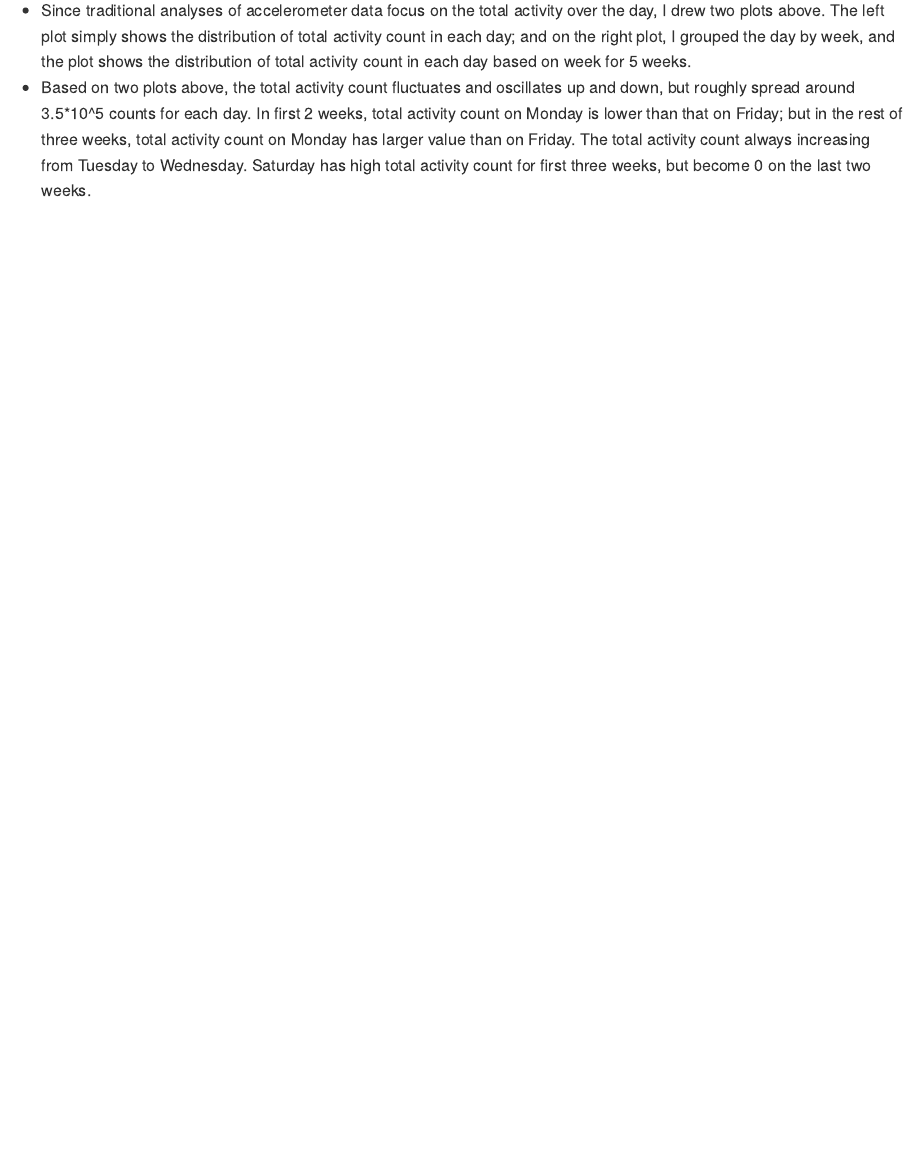
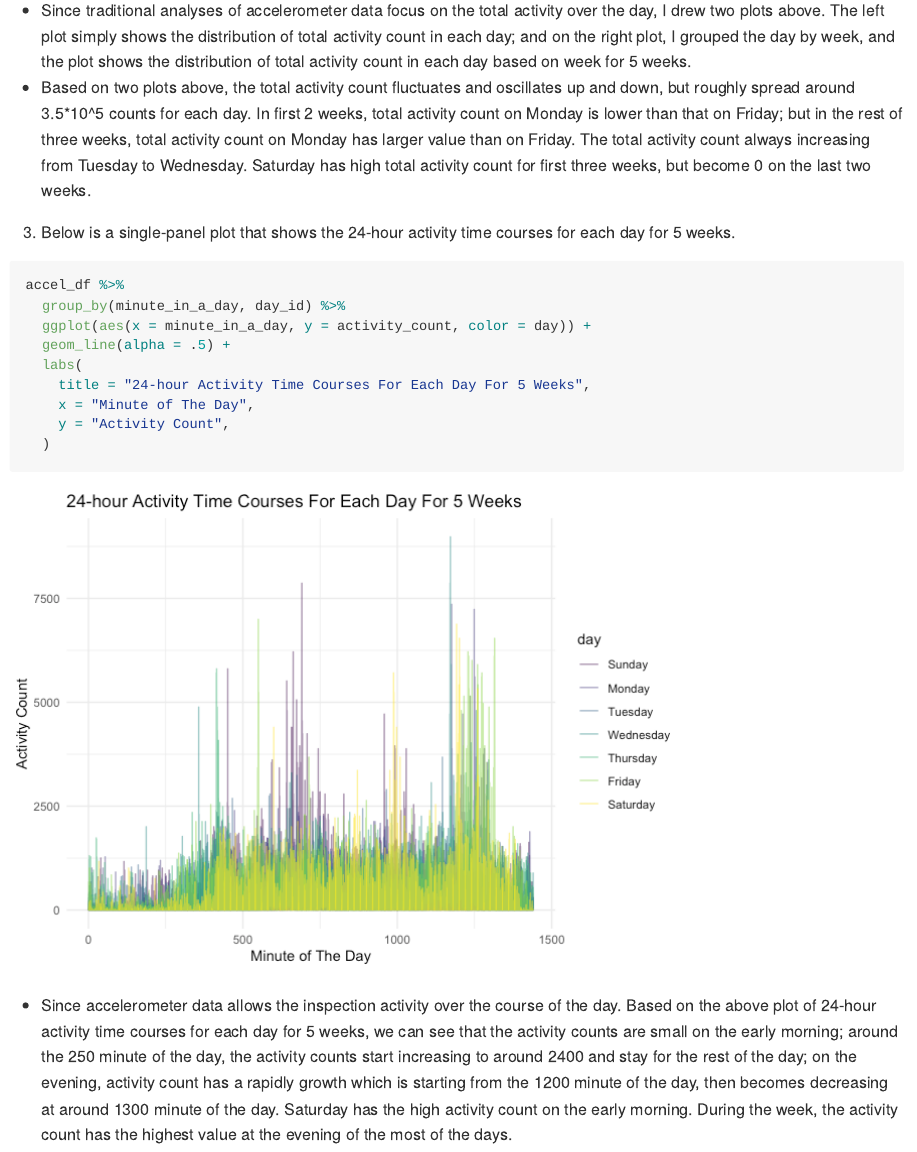
Before and after one commit to yuxuan658/p8105_hw3_yc4018, an R Markdown document (p8105_hw3_yc4018.Rmd): the page in a window 1100 px wide, from 11290 px down. The pictures show the output file p8105_hw3_yc4018.md that the author committed with the source, drawn offline in the style of GitHub; long lines of code are wrapped.

Commit message:
for Problem 3 3), make the plot to show the 24-hour activity time courses for each day for 5 weeks

````diff
--- a/p8105_hw3_yc4018.Rmd
+++ b/p8105_hw3_yc4018.Rmd
@@ -246,3 +246,18 @@ gg_dayid_activity =
 
 - Since traditional analyses of accelerometer data focus on the total activity over the day, I drew two plots above. The left plot simply shows the distribution of total activity count in each day; and on the right plot, I grouped the day by week, and the plot shows the distribution of total activity count in each day based on week for 5 weeks.
  - Based on two plots above, the total activity count fluctuates and oscillates up and down, but roughly spread around 3.5*10^5 counts for each day. In first 2 weeks, total activity count on Monday is lower than that on Friday; but in the rest of three weeks, total activity count on Monday has larger value than on Friday. The total activity count always increasing from Tuesday to Wednesday. Saturday has high total activity count for first three weeks, but become 0 on the last two weeks.
+
+3. Below is a single-panel plot that shows the 24-hour activity time courses for each day for 5 weeks.
+```{r}
+accel_df %>%
+  group_by(minute_in_a_day, day_id) %>%
+  ggplot(aes(x = minute_in_a_day, y = activity_count, color = day)) +
+  geom_line(alpha = .5) +
+  labs(
+    title = "24-hour Activity Time Courses For Each Day For 5 Weeks",
+    x = "Minute of The Day",
+    y = "Activity Count",
+  )
+```
+
+ - Since accelerometer data allows the inspection activity over the course of the day. Based on the above plot of 24-hour activity time courses for each day for 5 weeks, we can see that the activity counts are small on the early morning; around the 250 minute of the  day, the activity counts start increasing to around 2400 and stay for the rest of the day; on the evening, activity count has a rapidly growth which is starting from the 1200 minute of the day, then becomes decreasing at around 1300 minute of the day. Saturday has the high activity count on the early morning. During the week, the activity count has the highest value at the evening of the most of the days.
````
Also changed, not shown: p8105_hw3_yc4018.md, p8105_hw3_yc4018_files/figure-gfm/unnamed-chunk-14-1.png (added).
